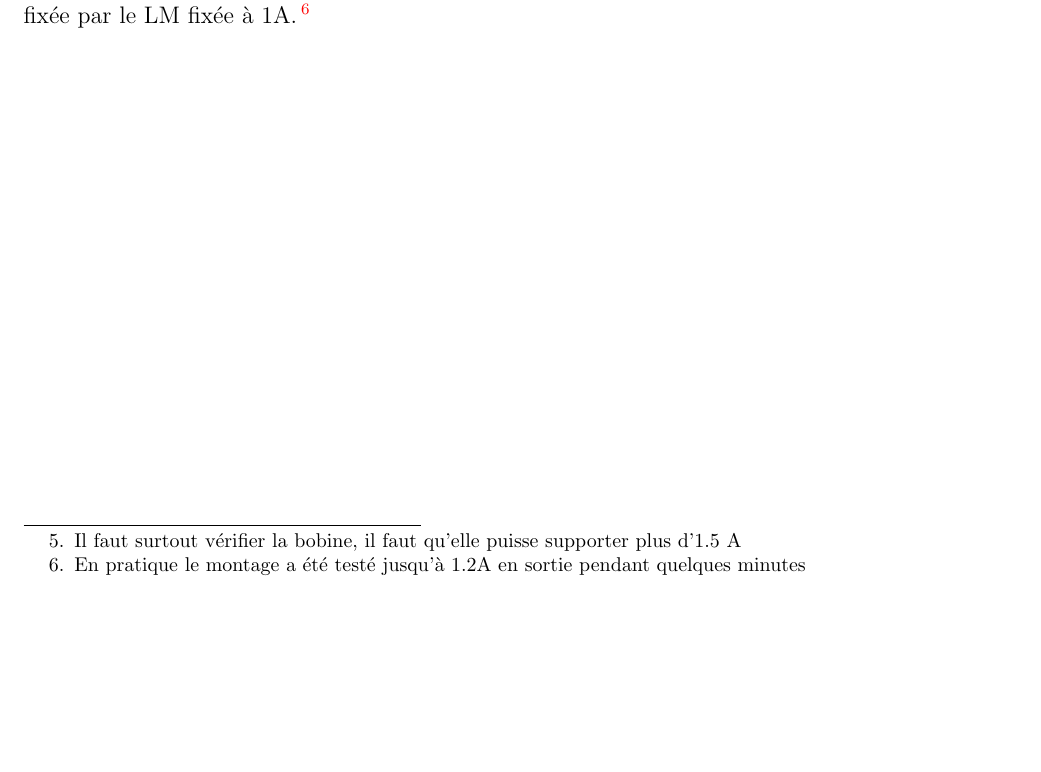
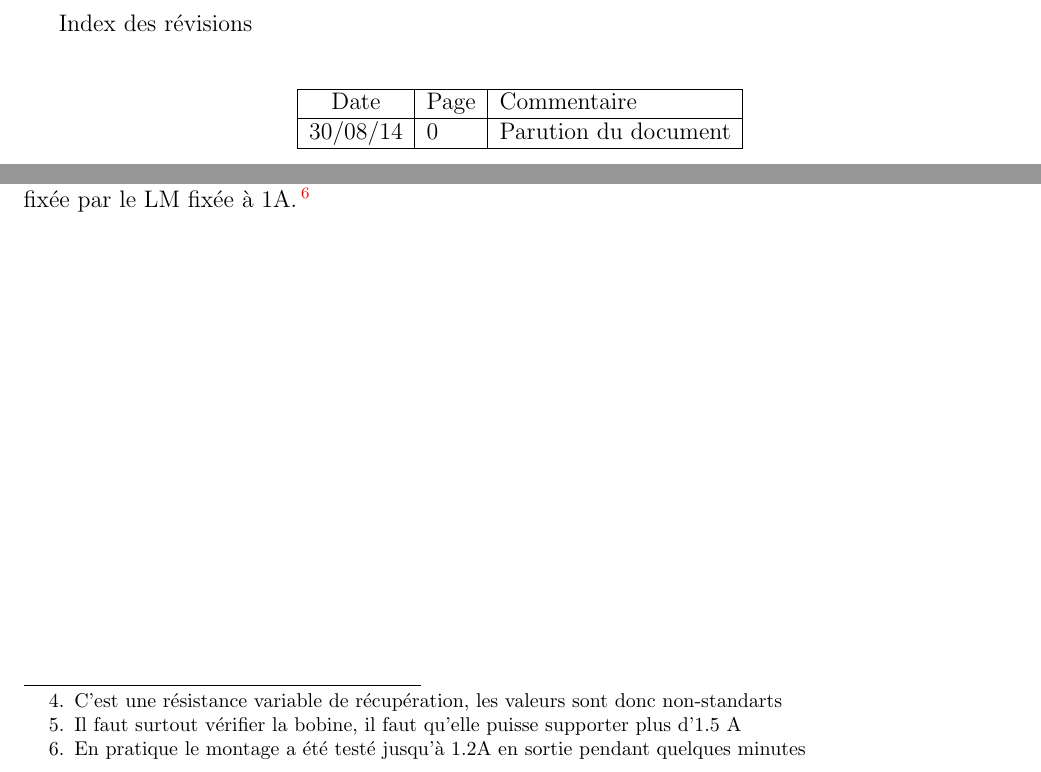
Before and after one commit to rackham-le-rouge/generatrice, a LaTeX document (howto.tex): part of page 9 of 9 before the commit and two parts of pages 2 and 10 of 10 after it, the two joined at a grey line, cut at the place of the change, the shorter picture padded with empty space. Compiled offline with pdfLaTeX.

Commit message:
Add the Document Revision part in order to manage revision of the released document

```diff
--- a/howto.tex
+++ b/howto.tex
@@ -60,6 +59,27 @@ colorlinks=true]{hyperref}
 
 
 
+\newpage
+\thispagestyle{empty}
+Index des révisions\newline
+
+\begin{center}
+	\begin{tabular}{|c|l|l|}
+		\hline
+		Date		& Page		& Commentaire				\\ \hline
+		30/08/14	& 0		& Parution du document			\\
+		\hline
+	\end{tabular}
+\end{center}
+
+
+
+
+
+
+
+
+\newpage
 \pagestyle{plain}
 \setcounter{page}{1}
 \tableofcontents
@@ -304,7 +327,7 @@ Cette section détaille toutes les pièces à acheter de sorte à réaliser le m
 		Jauge à aiguille		& 1		\\
 		Self 330 $\mu$H $>$1A		& 1		\\
 		\hline
-	\end{tabular}
+	\end{tabular}\footnotetext{C'est une résistance variable de récupération, les valeurs sont donc non-standarts}
 \end{center}
 
 
```
Also changed, not shown: howto.pdf, howto.tex (8 more changed lines).
